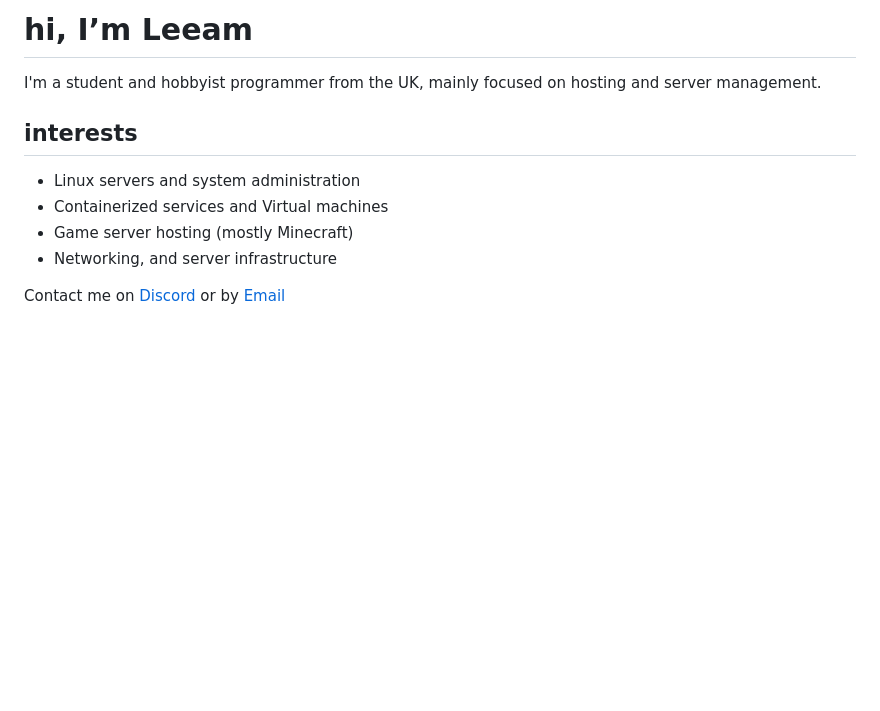
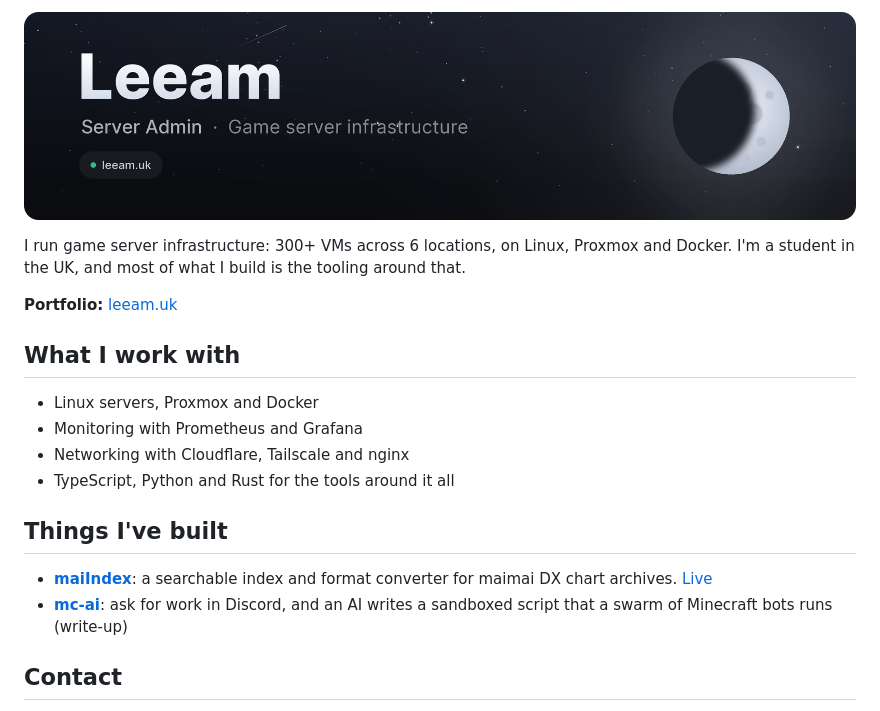
Before and after one commit to lucideds/Lucideds, a Markdown page: README.md, the part around one of its changes. Rendered like a GitHub page; pictures changed too: banner.png (added); blank space fills up the shorter version.

```diff
--- a/README.md
+++ b/README.md
@@ -1,11 +1,20 @@
-# hi, I’m Leeam
+![Hi, I'm Leeam](banner.png)
 
-I'm a student and hobbyist programmer from the UK, mainly focused on hosting and server management.
+I run game server infrastructure: 300+ VMs across 6 locations, on Linux, Proxmox and Docker. I'm a student in the UK, and most of what I build is the tooling around that.
 
-## interests
-- Linux servers and system administration
-- Containerized services and Virtual machines
-- Game server hosting (mostly Minecraft)
-- Networking, and server infrastructure
+**Portfolio:** [leeam.uk](https://leeam.uk)
 
-Contact me on [Discord](https://discordapp.com/users/1052290524427591731) or by [Email](mailto:lucideds@proton.me)
+## What I work with
+
+- Linux servers, Proxmox and Docker
+- Monitoring with Prometheus and Grafana
+- Networking with Cloudflare, Tailscale and nginx
+- TypeScript, Python and Rust for the tools around it all
+
+## Things I've built
+
+- **[maiIndex](https://github.com/lucideds/maiIndex)**: a searchable index and format converter for maimai DX chart archives. [Live](https://maiindex.lucideds.xyz)
+- **[mc-ai](https://leeam.uk/projects/mc-ai)**: ask for work in Discord, and an AI writes a sandboxed script that a swarm of Minecraft bots runs (write-up)
+
+## Contact
+
```
Also changed, not shown: other parts of README.md (+1 -0 lines).
